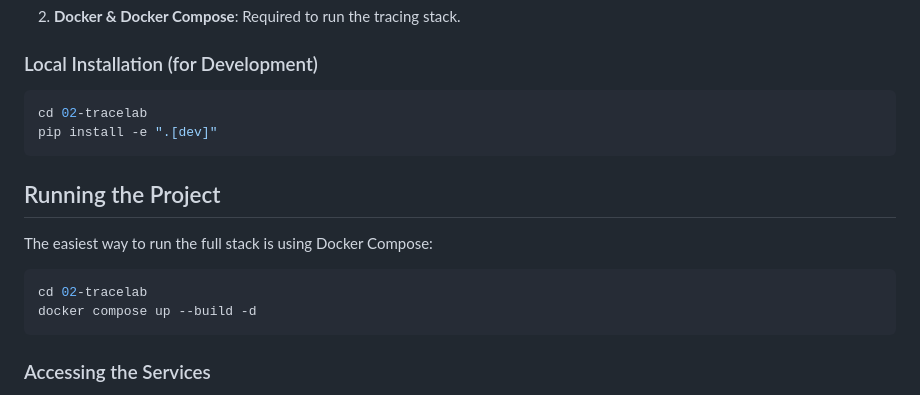
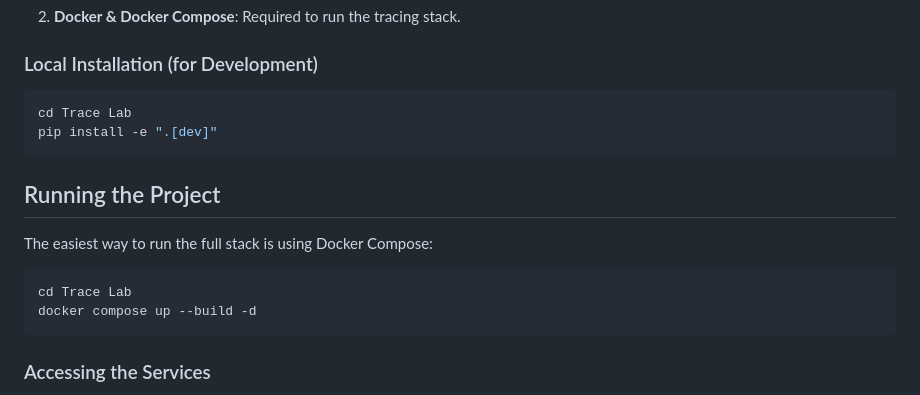
Before and after one commit to aryan311/AI-Projects, a Markdown page: Trace Lab/README.md, the part around the change. Drawn GitHub-style.

Commit message:
Update directory name in README for clarity

````diff
--- a/Trace Lab/README.md
+++ b/Trace Lab/README.md
@@ -48,7 +48,7 @@ graph LR
 
 ### Local Installation (for Development)
 ```bash
-cd 02-tracelab
+cd Trace Lab
 pip install -e ".[dev]"
 ```
 
@@ -57,7 +57,7 @@ pip install -e ".[dev]"
 The easiest way to run the full stack is using Docker Compose:
 
 ```bash
-cd 02-tracelab
+cd Trace Lab
 docker compose up --build -d
 ```
 
````
